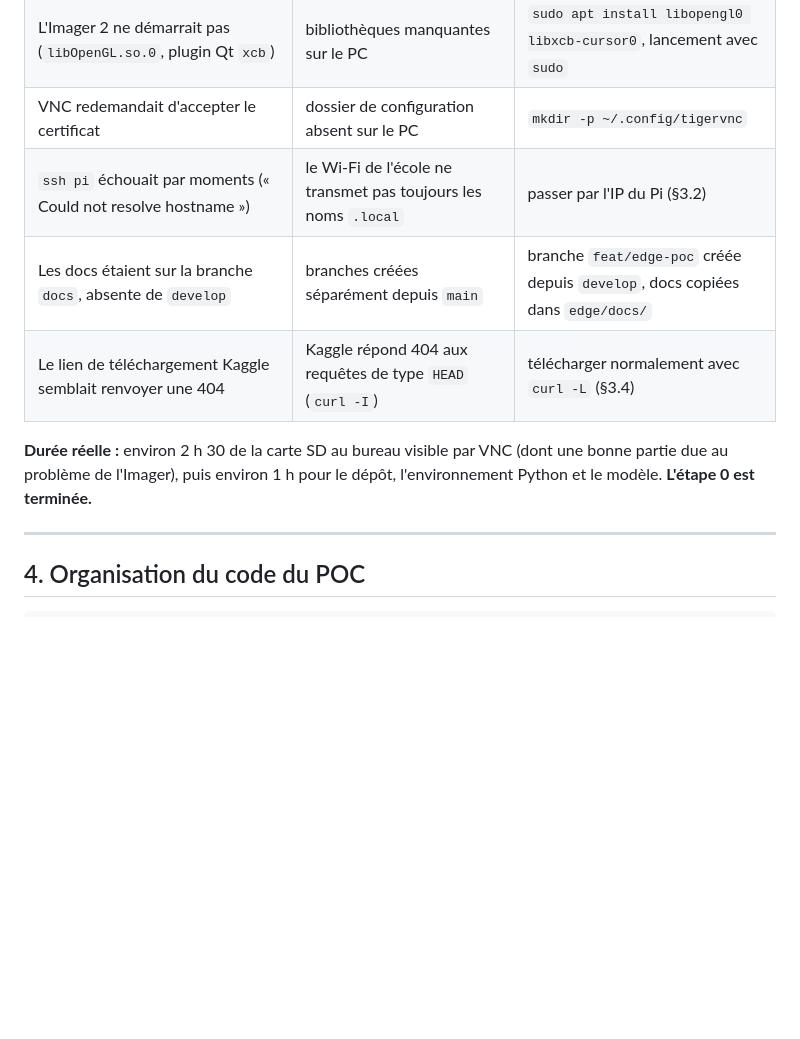
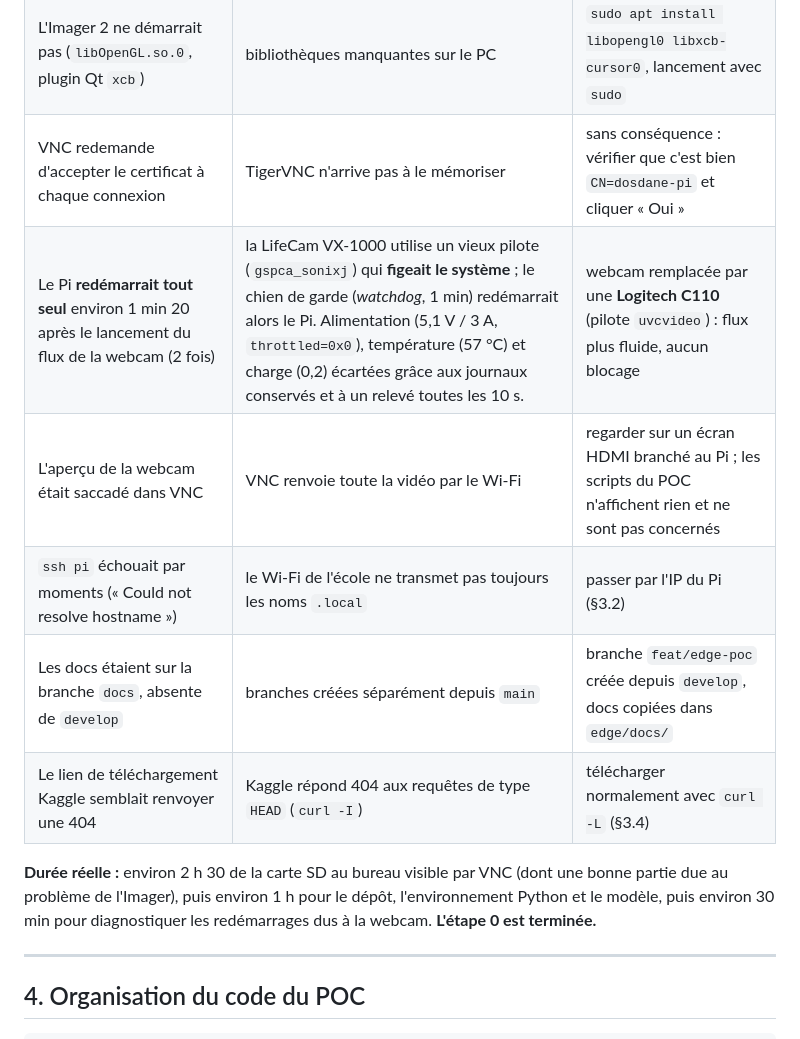
Before and after one commit to JUC0AG0G0/dos-d-ane, a Markdown page: edge/docs/poc-raspberry.md, the part around one of its changes. GitHub-like rendering; blank space fills up the shorter version.

```diff
--- a/edge/docs/poc-raspberry.md
+++ b/edge/docs/poc-raspberry.md
@@ -269,12 +290,14 @@ Les deux attendent une image **192×192×3 en `uint8`** et renvoient **17 points
 | La carte contenait déjà un système utilisé (identifiants inconnus) | carte récupérée d'une autre utilisation | la réécrire entièrement avec l'Imager |
 | Après une 1ʳᵉ écriture, le Pi affichait l'assistant « Welcome » et restait introuvable sur le réseau | Imager 1.8.5 d'Ubuntu trop ancien : réglages non appliqués par Trixie (cloud-init) | Imager 2 téléchargé sur raspberrypi.com (§3.1 a) |
 | L'Imager 2 ne démarrait pas (`libOpenGL.so.0`, plugin Qt `xcb`) | bibliothèques manquantes sur le PC | `sudo apt install libopengl0 libxcb-cursor0`, lancement avec `sudo` |
-| VNC redemandait d'accepter le certificat | dossier de configuration absent sur le PC | `mkdir -p ~/.config/tigervnc` |
+| VNC redemande d'accepter le certificat à chaque connexion | TigerVNC n'arrive pas à le mémoriser | sans conséquence : vérifier que c'est bien `CN=dosdane-pi` et cliquer « Oui » |
+| Le Pi **redémarrait tout seul** environ 1 min 20 après le lancement du flux de la webcam (2 fois) | la LifeCam VX-1000 utilise un vieux pilote (`gspca_sonixj`) qui **figeait le système** ; le chien de garde (*watchdog*, 1 min) redémarrait alors le Pi. Alimentation (5,1 V / 3 A, `throttled=0x0`), température (57 °C) et charge (0,2) écartées grâce aux journaux conservés et à un relevé toutes les 10 s. | webcam remplacée par une **Logitech C110** (pilote `uvcvideo`) : flux plus fluide, aucun blocage |
+| L'aperçu de la webcam était saccadé dans VNC | VNC renvoie toute la vidéo par le Wi-Fi | regarder sur un écran HDMI branché au Pi ; les scripts du POC n'affichent rien et ne sont pas concernés |
 | `ssh pi` échouait par moments (« Could not resolve hostname ») | le Wi-Fi de l'école ne transmet pas toujours les noms `.local` | passer par l'IP du Pi (§3.2) |
 | Les docs étaient sur la branche `docs`, absente de `develop` | branches créées séparément depuis `main` | branche `feat/edge-poc` créée depuis `develop`, docs copiées dans `edge/docs/` |
 | Le lien de téléchargement Kaggle semblait renvoyer une 404 | Kaggle répond 404 aux requêtes de type `HEAD` (`curl -I`) | télécharger normalement avec `curl -L` (§3.4) |
 
-**Durée réelle :** environ 2 h 30 de la carte SD au bureau visible par VNC (dont une bonne partie due au problème de l'Imager), puis environ 1 h pour le dépôt, l'environnement Python et le modèle. **L'étape 0 est terminée.**
+**Durée réelle :** environ 2 h 30 de la carte SD au bureau visible par VNC (dont une bonne partie due au problème de l'Imager), puis environ 1 h pour le dépôt, l'environnement Python et le modèle, puis environ 30 min pour diagnostiquer les redémarrages dus à la webcam. **L'étape 0 est terminée.**
 
 ---
 
```
Also changed, not shown: other parts of edge/docs/poc-raspberry.md (+25 -4 lines).
